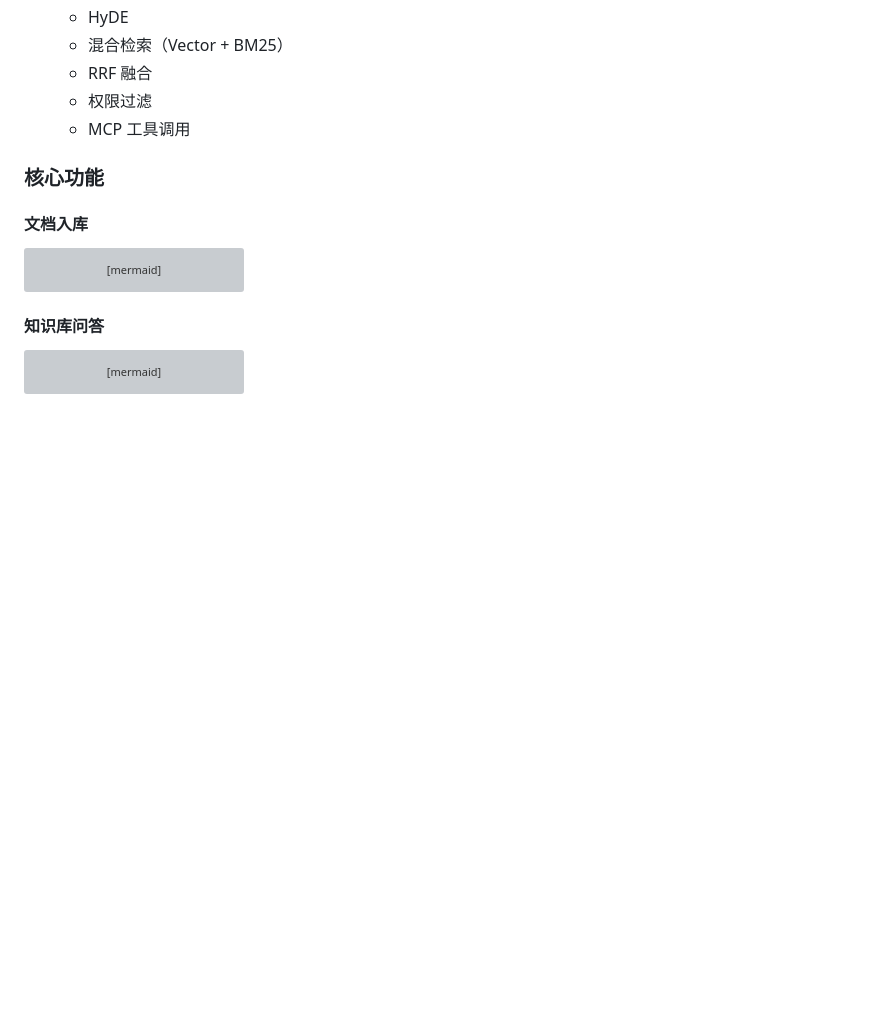
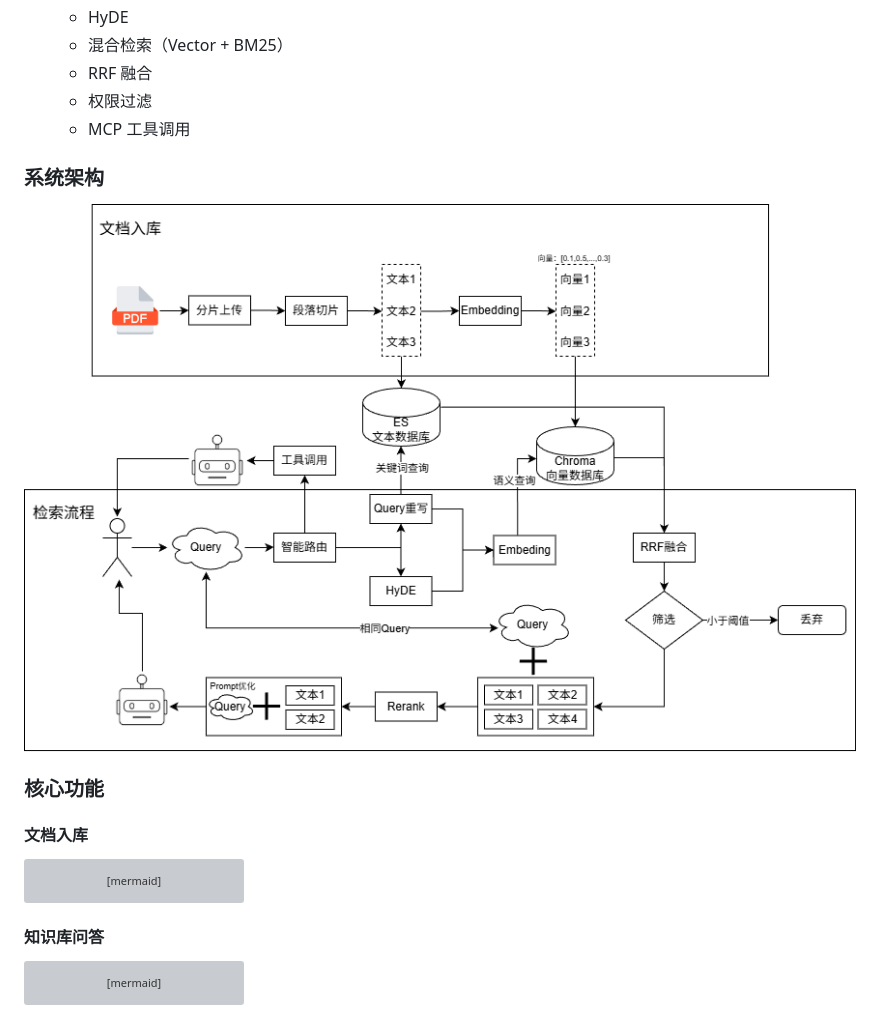
Before and after one commit to solarlemon/OmniSeek, a Markdown page: README.md, the part around the change. GitHub-like rendering; pictures changed too: docs/流程图/系统架构.png (added); blank space fills up the shorter version; grey boxes are pictures that could not be loaded.

Commit message:
docs(README): 添加系统架构部分及相关流程图

```diff
--- a/README.md
+++ b/README.md
@@ -29,6 +29,10 @@ OmniSeek 是一个基于知识库场景的智能问答与检索系统，采用
   - 权限过滤
   - MCP 工具调用
 
+### 系统架构
+
+![](docs/流程图/系统架构.png)
+
 ### 核心功能
 
 #### 文档入库
```
